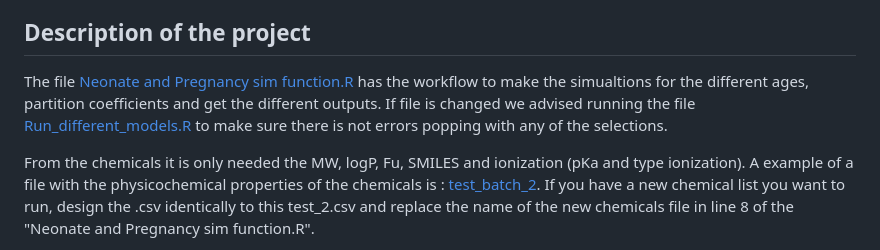
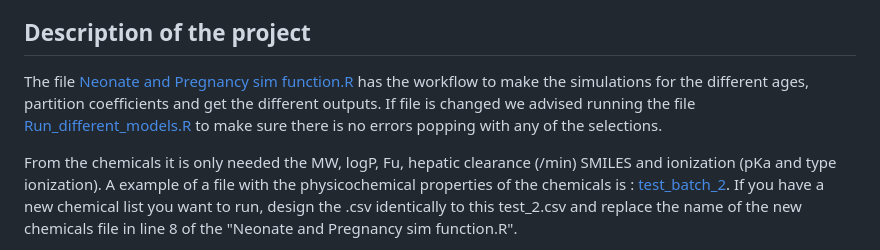
Before and after one commit to esqLABS/pregnancy-neonates-batch-run, a Markdown page: README.md, the part around the change. GitHub-like rendering.

Commit message:
Update README.md
small typos

```diff
--- a/README.md
+++ b/README.md
@@ -27,10 +27,10 @@ These improvements on the PBK model parameterization are being developed in the
 
 ## Description of the project
 
-The file [Neonate and Pregnancy sim function.R](https://github.com/esqLABS/pregnancy-neonates-batch-run/blob/master/Neonate%20and%20Pregnancy%20sim%20function.R) has the workflow to make the simualtions for the different ages, partition coefficients and get the different outputs.
-If file is changed we advised running the file [Run_different_models.R](https://github.com/esqLABS/pregnancy-neonates-batch-run/blob/master/test_files/Run_different_models.R) to make sure there is not errors popping with any of the selections.
+The file [Neonate and Pregnancy sim function.R](https://github.com/esqLABS/pregnancy-neonates-batch-run/blob/master/Neonate%20and%20Pregnancy%20sim%20function.R) has the workflow to make the simulations for the different ages, partition coefficients and get the different outputs.
+If file is changed we advised running the file [Run_different_models.R](https://github.com/esqLABS/pregnancy-neonates-batch-run/blob/master/test_files/Run_different_models.R) to make sure there is no errors popping with any of the selections.
 
-From the chemicals it is only needed the MW, logP, Fu, SMILES and ionization (pKa and type ionization).
+From the chemicals it is only needed the MW, logP, Fu, hepatic clearance (/min) SMILES and ionization (pKa and type ionization).
 A example of a file with the physicochemical properties of the chemicals is : [test_batch_2](https://github.com/esqLABS/pregnancy-neonates-batch-run/tree/master#:~:text=csv%20identically%20to-,test_batch_2,-and%20replace%20the).
 If you have a new chemical list you want to run, design the .csv identically to this test_2.csv and replace
 the name of the new chemicals file in line 8 of the "Neonate and Pregnancy sim function.R".
```
